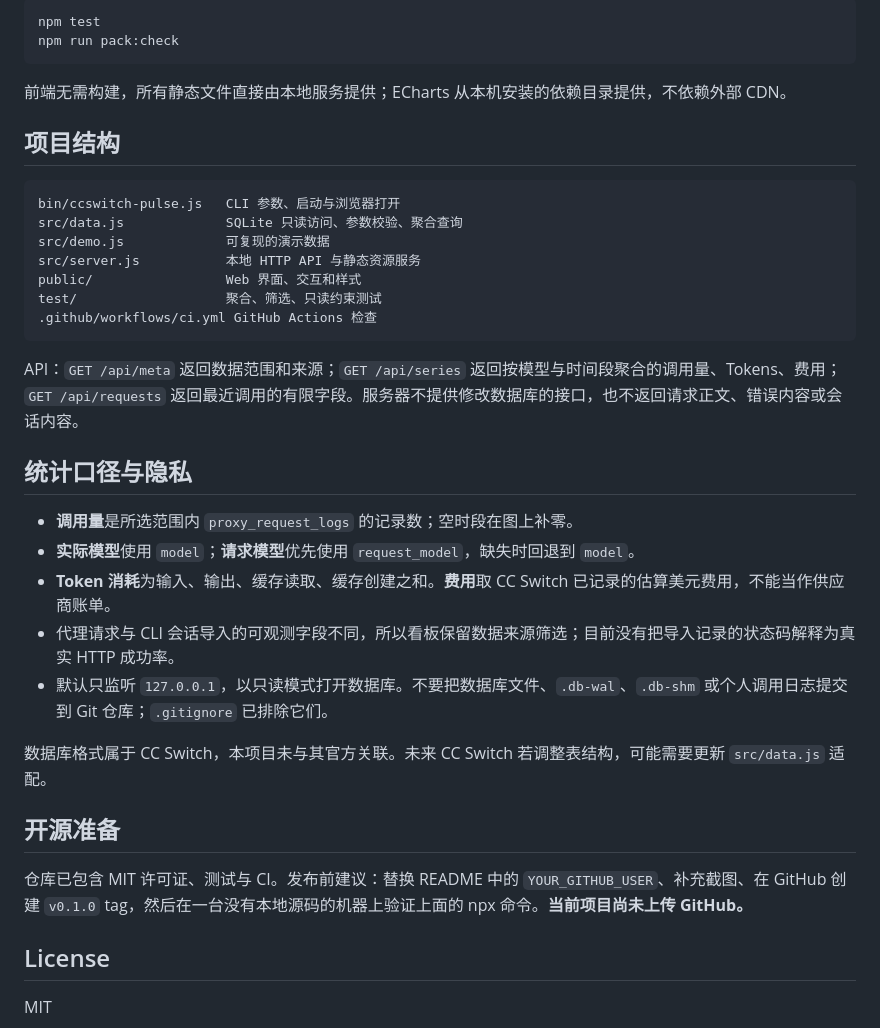
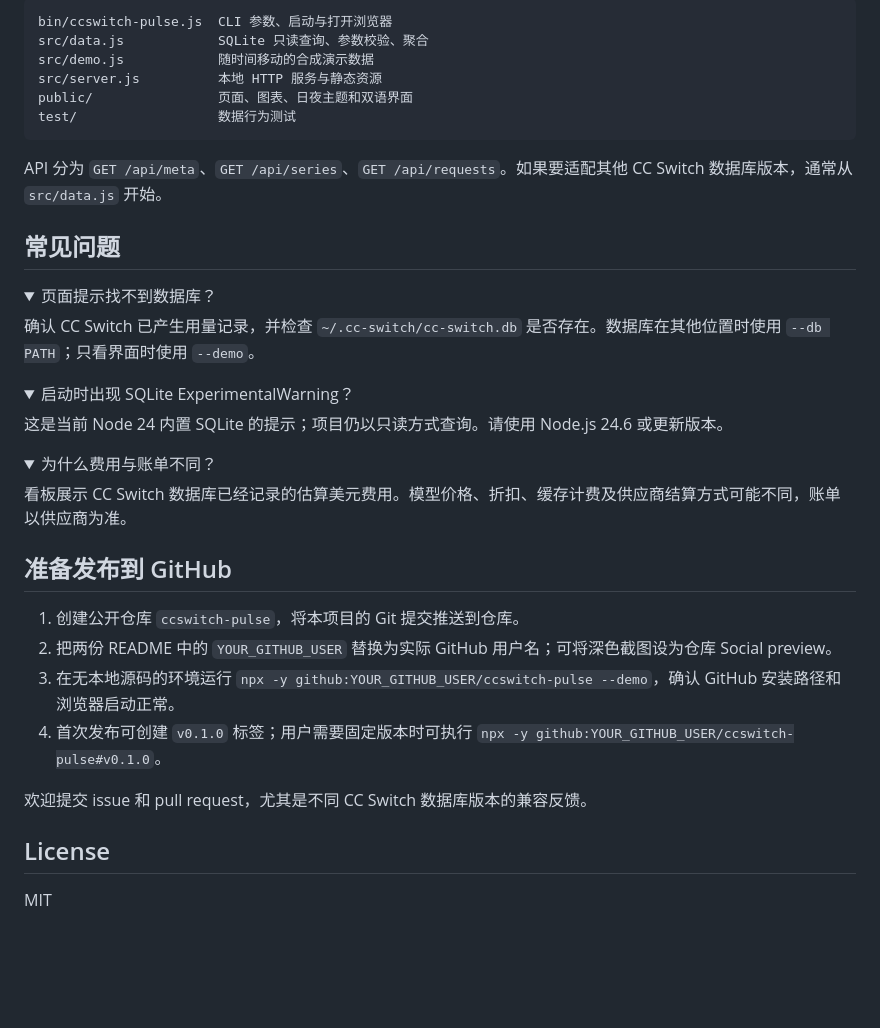
Before and after one commit to AA8j/ccswitch-pulse, a Markdown page: README.md, the part around one of its changes. Rendered like a GitHub page; folded sections open; blank space fills up the shorter version.

````diff
--- a/README.md
+++ b/README.md
@@ -52,38 +97,46 @@ npm start
 
-```bash
-npm test
-npm run pack:check
+```text
+bin/ccswitch-pulse.js  CLI 参数、启动与打开浏览器
+src/data.js            SQLite 只读查询、参数校验、聚合
+src/demo.js            随时间移动的合成演示数据
+src/server.js          本地 HTTP 服务与静态资源
+public/                页面、图表、日夜主题和双语界面
+test/                  数据行为测试
 ```
 
-前端无需构建，所有静态文件直接由本地服务提供；ECharts 从本机安装的依赖目录提供，不依赖外部 CDN。
+API 分为 `GET /api/meta`、`GET /api/series`、`GET /api/requests`。如果要适配其他 CC Switch 数据库版本，通常从 `src/data.js` 开始。
 
-## 项目结构
+## 常见问题
 
-```text
-bin/ccswitch-pulse.js   CLI 参数、启动与浏览器打开
-src/data.js             SQLite 只读访问、参数校验、聚合查询
-src/demo.js             可复现的演示数据
-src/server.js           本地 HTTP API 与静态资源服务
-public/                 Web 界面、交互和样式
-test/                   聚合、筛选、只读约束测试
-.github/workflows/ci.yml GitHub Actions 检查
-```
+<details>
+<summary>页面提示找不到数据库？</summary>
 
-API：`GET /api/meta` 返回数据范围和来源；`GET /api/series` 返回按模型与时间段聚合的调用量、Tokens、费用；`GET /api/requests` 返回最近调用的有限字段。服务器不提供修改数据库的接口，也不返回请求正文、错误内容或会话内容。
+确认 CC Switch 已产生用量记录，并检查 `~/.cc-switch/cc-switch.db` 是否存在。数据库在其他位置时使用 `--db PATH`；只看界面时使用 `--demo`。
 
-## 统计口径与隐私
+</details>
 
-- **调用量**是所选范围内 `proxy_request_logs` 的记录数；空时段在图上补零。
-- **实际模型**使用 `model`；**请求模型**优先使用 `request_model`，缺失时回退到 `model`。
-- **Token 消耗**为输入、输出、缓存读取、缓存创建之和。**费用**取 CC Switch 已记录的估算美元费用，不能当作供应商账单。
-- 代理请求与 CLI 会话导入的可观测字段不同，所以看板保留数据来源筛选；目前没有把导入记录的状态码解释为真实 HTTP 成功率。
-- 默认只监听 `127.0.0.1`，以只读模式打开数据库。不要把数据库文件、`.db-wal`、`.db-shm` 或个人调用日志提交到 Git 仓库；`.gitignore` 已排除它们。
+<details>
+<summary>启动时出现 SQLite ExperimentalWarning？</summary>
 
-数据库格式属于 CC Switch，本项目未与其官方关联。未来 CC Switch 若调整表结构，可能需要更新 `src/data.js` 适配。
+这是当前 Node 24 内置 SQLite 的提示；项目仍以只读方式查询。请使用 Node.js 24.6 或更新版本。
 
-## 开源准备
+</details>
 
-仓库已包含 MIT 许可证、测试与 CI。发布前建议：替换 README 中的 `YOUR_GITHUB_USER`、补充截图、在 GitHub 创建 `v0.1.0` tag，然后在一台没有本地源码的机器上验证上面的 npx 命令。**当前项目尚未上传 GitHub。**
+<details>
+<summary>为什么费用与账单不同？</summary>
+
+看板展示 CC Switch 数据库已经记录的估算美元费用。模型价格、折扣、缓存计费及供应商结算方式可能不同，账单以供应商为准。
+
+</details>
+
+## 准备发布到 GitHub
+
+1. 创建公开仓库 `ccswitch-pulse`，将本项目的 Git 提交推送到仓库。
+2. 把两份 README 中的 `YOUR_GITHUB_USER` 替换为实际 GitHub 用户名；可将深色截图设为仓库 Social preview。
+3. 在无本地源码的环境运行 `npx -y github:YOUR_GITHUB_USER/ccswitch-pulse --demo`，确认 GitHub 安装路径和浏览器启动正常。
+4. 首次发布可创建 `v0.1.0` 标签；用户需要固定版本时可执行 `npx -y github:YOUR_GITHUB_USER/ccswitch-pulse#v0.1.0`。
+
+欢迎提交 issue 和 pull request，尤其是不同 CC Switch 数据库版本的兼容反馈。
 
 ## License
 
````
Also changed, not shown: other parts of README.md (+69 -24 lines), README.en.md (+99 -48 lines), docs/images/dashboard-dark-en.png (added), docs/images/dashboard-dark-zh.png (added), docs/images/dashboard-light-en.png (added), docs/images/dashboard-light-zh.png (added), 9 other files.
